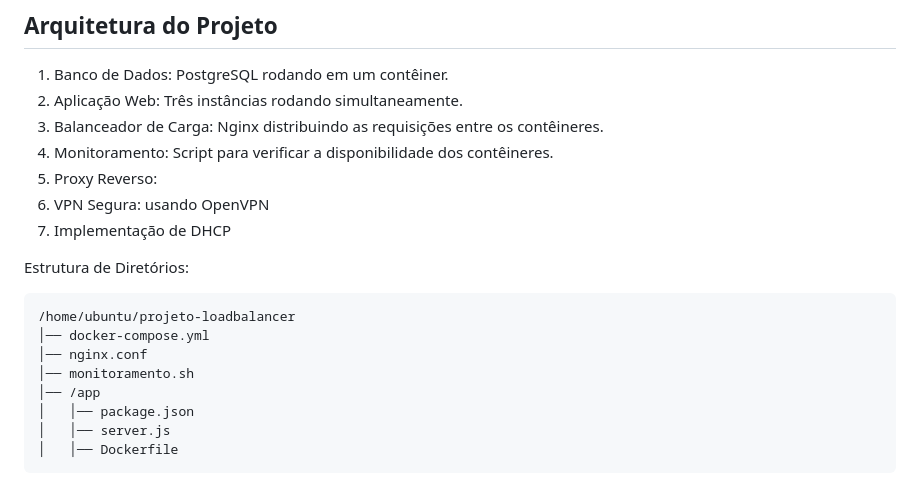
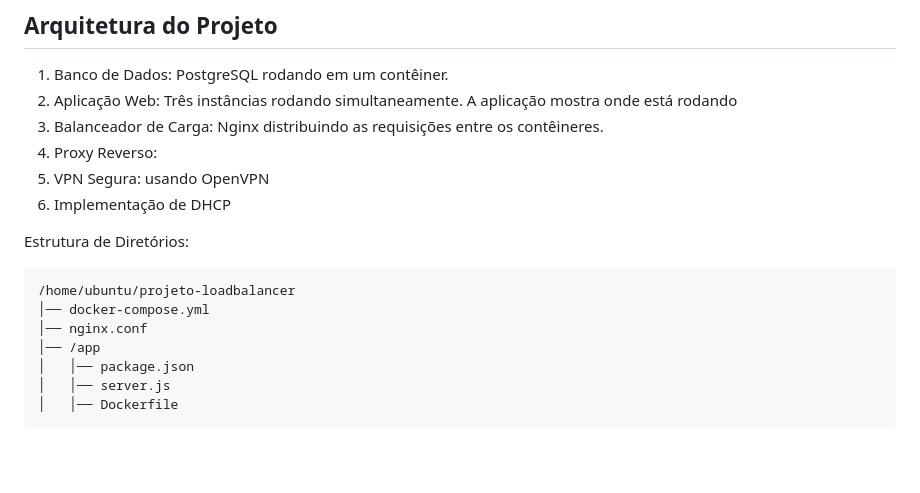
Before and after one commit to kajiyap/ProjetoRedes2025, a Markdown page: README.md, the part around the change. GitHub-like rendering; blank space fills up the shorter version.

```diff
--- a/README.md
+++ b/README.md
@@ -5,9 +5,8 @@
 ## Arquitetura do Projeto
 
 1. Banco de Dados: PostgreSQL rodando em um contêiner.
-2. Aplicação Web: Três instâncias rodando simultaneamente.
+2. Aplicação Web: Três instâncias rodando simultaneamente. A aplicação mostra onde está rodando
 3. Balanceador de Carga: Nginx distribuindo as requisições entre os contêineres.
-4. Monitoramento: Script para verificar a disponibilidade dos contêineres.
 5. Proxy Reverso:
 6. VPN Segura: usando OpenVPN
 7. Implementação de DHCP
@@ -18,7 +17,6 @@ Estrutura de Diretórios:
 /home/ubuntu/projeto-loadbalancer
 │── docker-compose.yml
 │── nginx.conf
-│── monitoramento.sh
 │── /app
 │   │── package.json
 │   │── server.js
```
